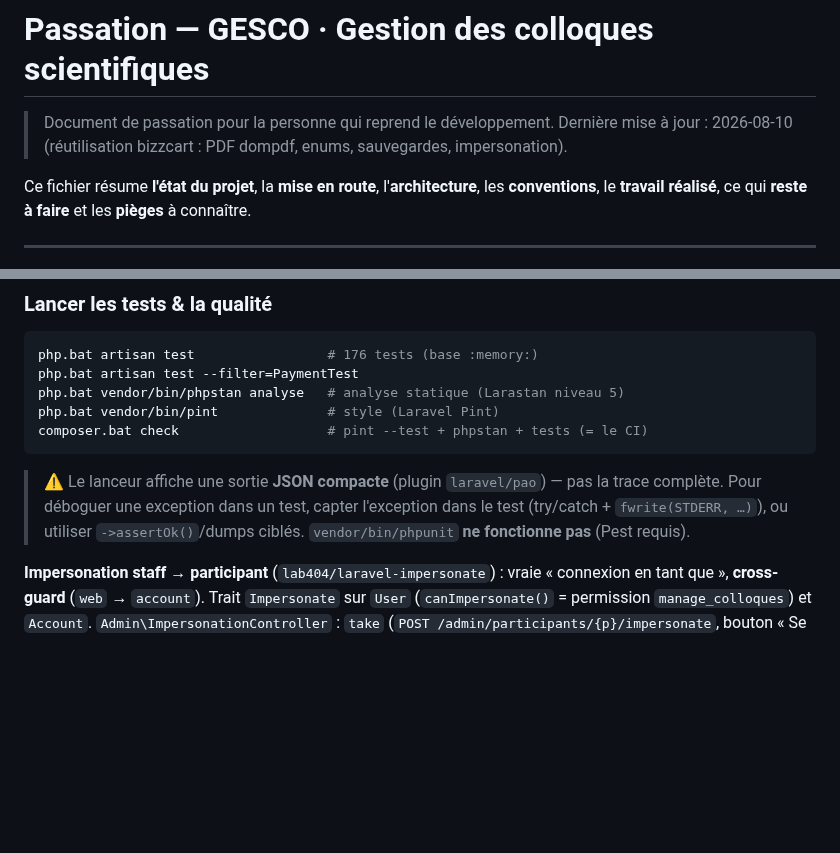
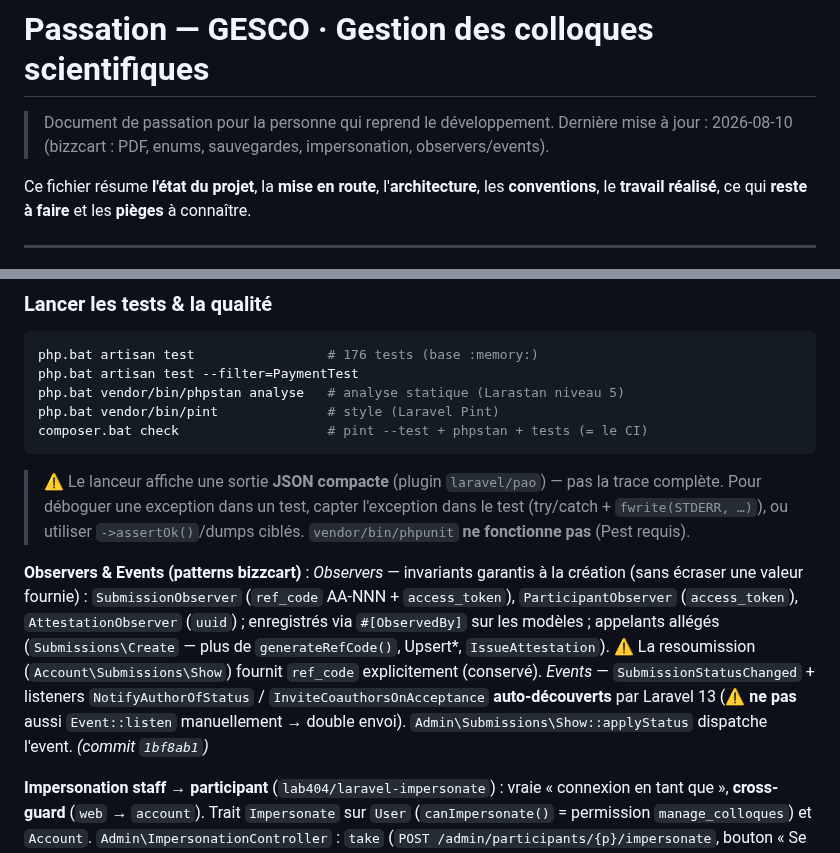
Before and after one commit to abdoulhaqjr/geves, a Markdown page: PASSATION.md, 2 parts joined by grey strips. GitHub-like rendering; blank space fills up the shorter version.

Commit message:
Passation : observers & events
Co-Authored-By: Claude Opus 4.8 <noreply@anthropic.com>

````diff
--- a/PASSATION.md
+++ b/PASSATION.md
@@ -1,7 +1,7 @@
 # Passation — GESCO · Gestion des colloques scientifiques
 
 > Document de passation pour la personne qui reprend le développement.
-> Dernière mise à jour : 2026-08-10 (réutilisation bizzcart : PDF dompdf, enums, sauvegardes, impersonation).
+> Dernière mise à jour : 2026-08-10 (bizzcart : PDF, enums, sauvegardes, impersonation, observers/events).
 
 Ce fichier résume **l'état du projet**, la **mise en route**, l'**architecture**, les **conventions**, le **travail réalisé**, ce qui **reste à faire** et les **pièges** à connaître.
 
@@ -68,6 +68,8 @@ php.bat vendor/bin/pint              # style (Laravel Pint)
 composer.bat check                   # pint --test + phpstan + tests (= le CI)
 ```
 > ⚠️ Le lanceur affiche une sortie **JSON compacte** (plugin `laravel/pao`) — pas la trace complète. Pour déboguer une exception dans un test, capter l'exception dans le test (try/catch + `fwrite(STDERR, …)`), ou utiliser `->assertOk()`/dumps ciblés. `vendor/bin/phpunit` **ne fonctionne pas** (Pest requis).
+
+**Observers & Events (patterns bizzcart)** : *Observers* — invariants garantis à la création (sans écraser une valeur fournie) : `SubmissionObserver` (`ref_code` AA-NNN + `access_token`), `ParticipantObserver` (`access_token`), `AttestationObserver` (`uuid`) ; enregistrés via `#[ObservedBy]` sur les modèles ; appelants allégés (`Submissions\Create` — plus de `generateRefCode()`, Upsert*, `IssueAttestation`). ⚠️ La resoumission (`Account\Submissions\Show`) fournit `ref_code` explicitement (conservé). *Events* — `SubmissionStatusChanged` + listeners `NotifyAuthorOfStatus` / `InviteCoauthorsOnAcceptance` **auto-découverts** par Laravel 13 (⚠️ **ne pas** aussi `Event::listen` manuellement → double envoi). `Admin\Submissions\Show::applyStatus` dispatche l'event. *(commit `1bf8ab1`)*
 
 **Impersonation staff → participant** (`lab404/laravel-impersonate`) : vraie « connexion en tant que », **cross-guard** (`web` → `account`). Trait `Impersonate` sur `User` (`canImpersonate()` = permission `manage_colloques`) et `Account`. `Admin\ImpersonationController` : `take` (`POST /admin/participants/{p}/impersonate`, bouton « Se connecter en tant que » sur l'aperçu si compte lié) → impersonifie le compte, redirige vers l'espace ; `leave` (`POST /impersonation/quitter`, `auth:account`). Bannière persistante dans le layout participant (`app('impersonate')->isImpersonating()`). Pendant l'impersonation, le guard `web` est déconnecté → admin inaccessible (retour par « quitter »). ⚠️ Un `composer require --no-scripts` laisse le provider hors du cache de découverte (config `session_key` null → 500) : refaire `php artisan package:discover` après. *(commit `bcc6869`)*
 
````
